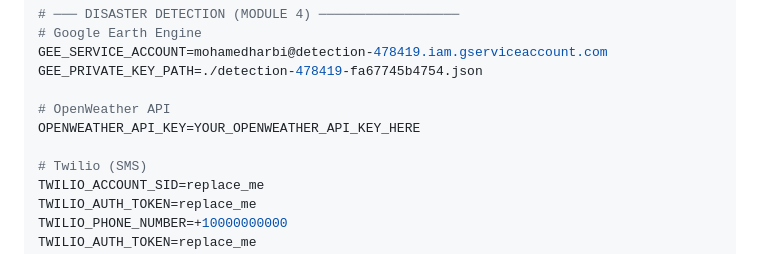
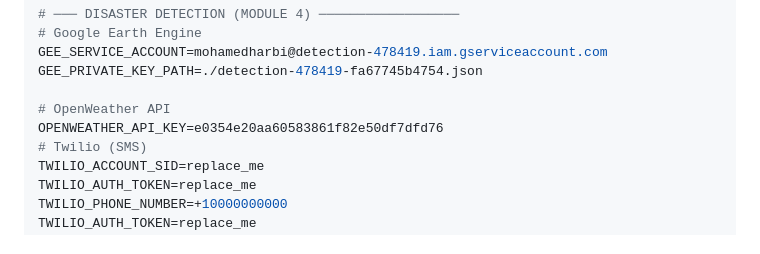
Before and after one commit to Mharbi187/All-Microservices-, a Markdown page: README.md, the part around the change. Rendered like a GitHub page.

```diff
--- a/README.md
+++ b/README.md
@@ -84,8 +84,7 @@ GEE_SERVICE_ACCOUNT=mohamedharbi@detection-478419.iam.gserviceaccount.com
 GEE_PRIVATE_KEY_PATH=./detection-478419-fa67745b4754.json
 
 # OpenWeather API
-OPENWEATHER_API_KEY=YOUR_OPENWEATHER_API_KEY_HERE
-
+OPENWEATHER_API_KEY=e0354e20aa60583861f82e50df7dfd76
 # Twilio (SMS)
 TWILIO_ACCOUNT_SID=replace_me
 TWILIO_AUTH_TOKEN=replace_me
```
